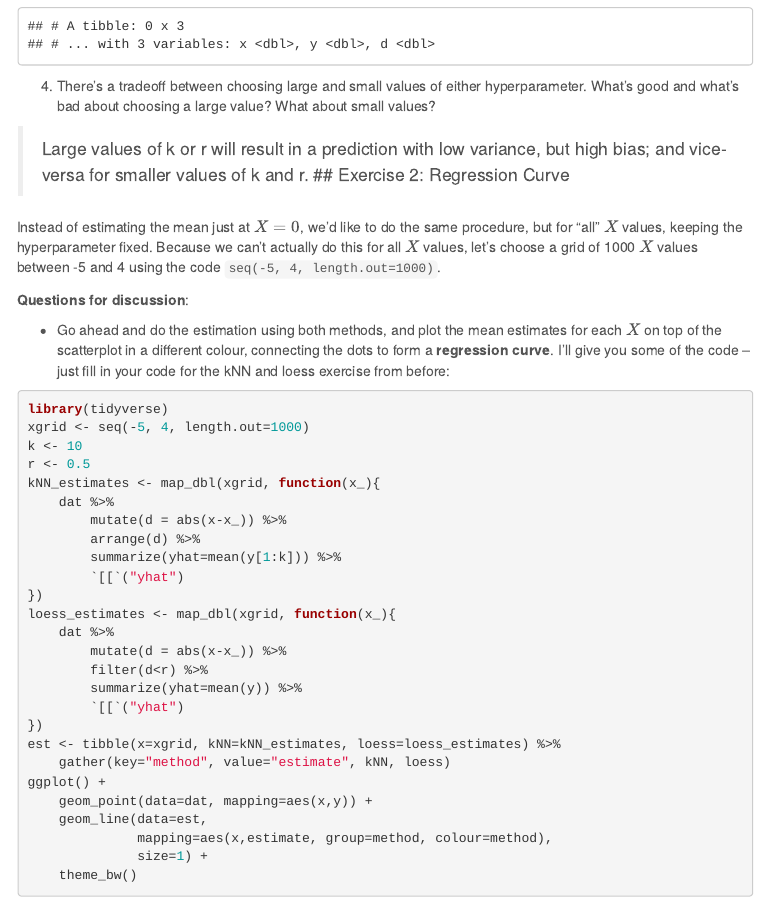
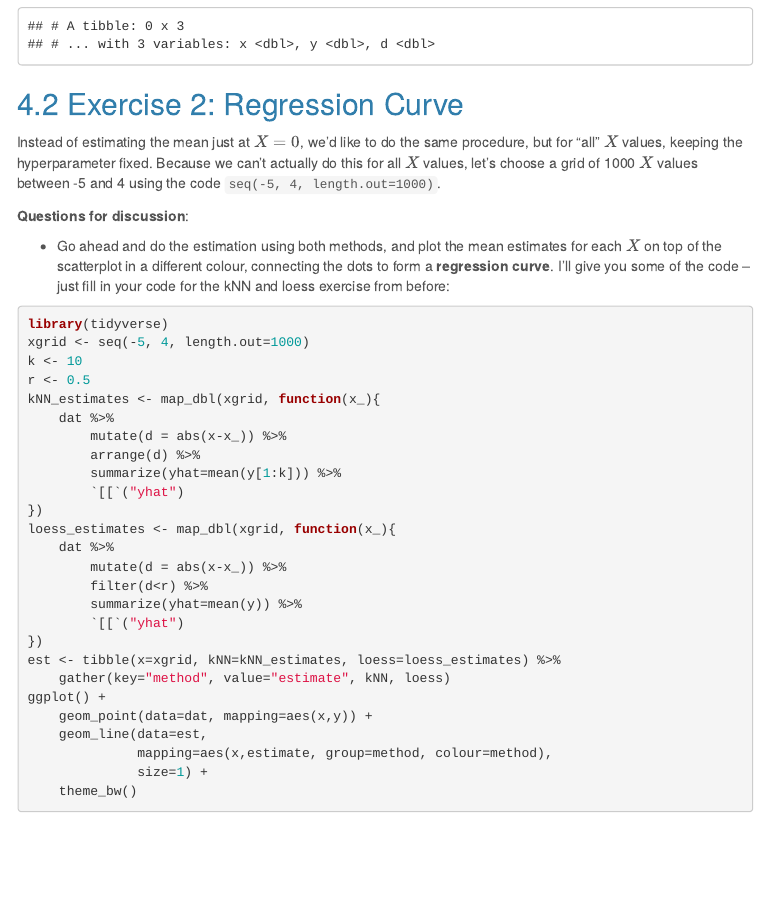
Before and after one commit to Karansheraz/CodeCore-Bootcamp, an R Markdown document (Lesson1.Rmd): the page in a window 1100 px wide, from 4040 px down. The pictures show the output file Lesson1.html that the author committed with the source, opened offline; menus at the side of the page are left out.

Commit message:
Add files via upload

````diff
--- a/Lesson1.Rmd
+++ b/Lesson1.Rmd
@@ -177,9 +177,6 @@ dat %>%
 ```
 
 
-4. There's a tradeoff between choosing large and small values of either hyperparameter. What's good and what's bad about choosing a large value? What about small values?
-
-> Large values of k or r will result in a prediction with low variance, but high bias; and vice-versa for smaller values of k and r.
 ## Exercise 2: Regression Curve
 
 Instead of estimating the mean just at $X=0$, we'd like to do the same procedure, but for "all" $X$ values, keeping the hyperparameter fixed. Because we can't actually do this for all $X$ values, let's choose a grid of 1000 $X$ values between -5 and 4 using the code `seq(-5, 4, length.out=1000)`.
````
Also changed, not shown: Lesson1.html, Lesson1.md.
